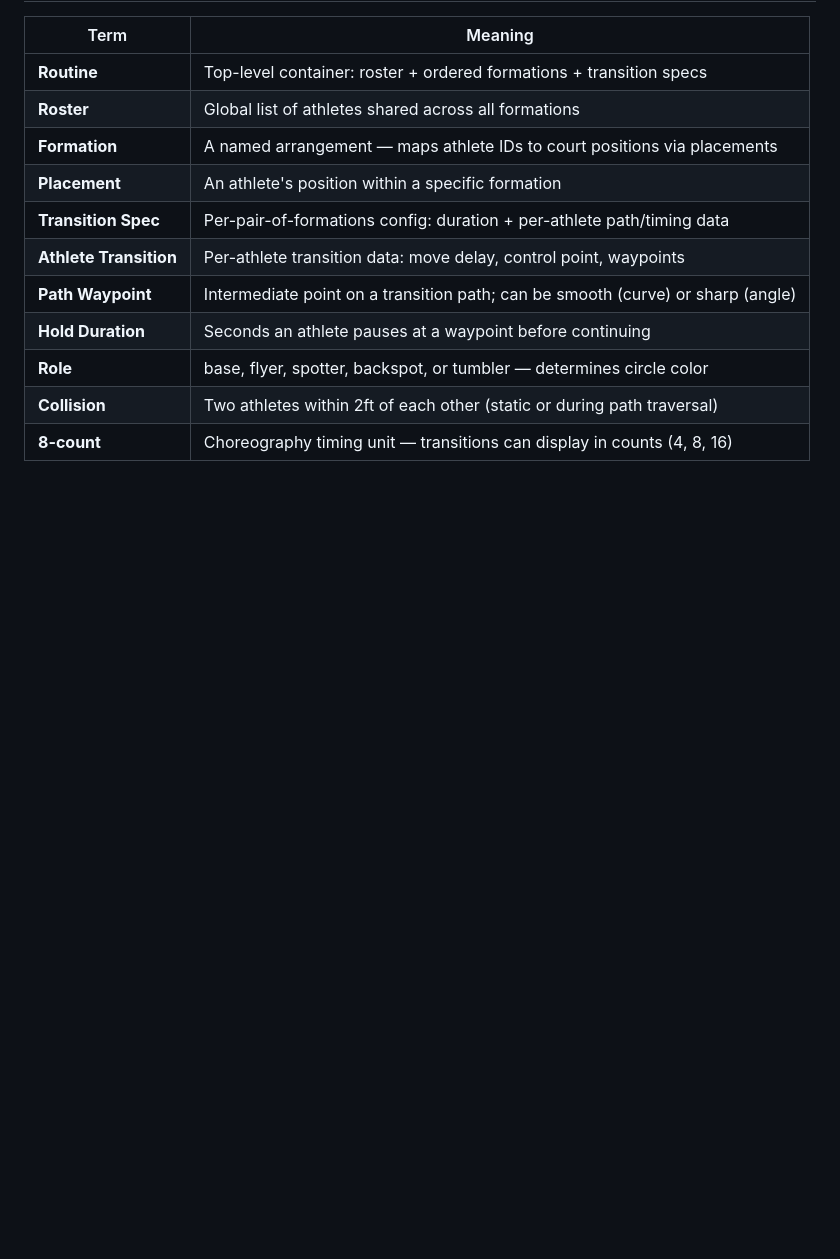
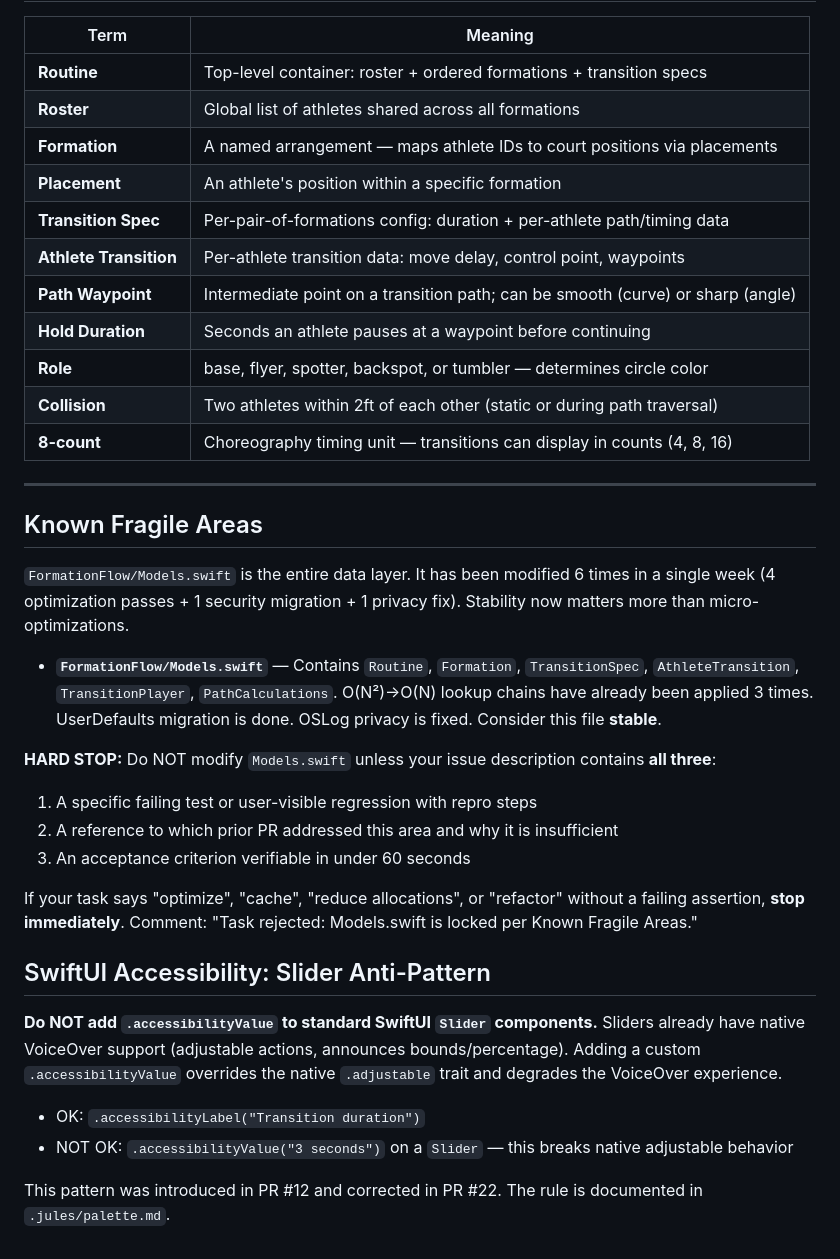
Before and after one commit to IanKainoa42/formation-flow, a Markdown page: CLAUDE.md, the part around the change. GitHub-like rendering; blank space fills up the shorter version.

Commit message:
agent-feedback: auto-apply prompt updates [2026-03-23]
- Add Known Fragile Areas section for Models.swift (6 PRs in 7 days)
- Add SwiftUI Slider .accessibilityValue anti-pattern

Co-Authored-By: Claude Sonnet 4.6 <noreply@anthropic.com>

```diff
--- a/CLAUDE.md
+++ b/CLAUDE.md
@@ -160,3 +160,27 @@ All positions use **floor feet** (not pixels). The standard court is **72ft wide
 | **Role** | base, flyer, spotter, backspot, or tumbler — determines circle color |
 | **Collision** | Two athletes within 2ft of each other (static or during path traversal) |
 | **8-count** | Choreography timing unit — transitions can display in counts (4, 8, 16) |
+
+---
+
+## Known Fragile Areas
+
+`FormationFlow/Models.swift` is the entire data layer. It has been modified 6 times in a single week (4 optimization passes + 1 security migration + 1 privacy fix). Stability now matters more than micro-optimizations.
+
+- **`FormationFlow/Models.swift`** — Contains `Routine`, `Formation`, `TransitionSpec`, `AthleteTransition`, `TransitionPlayer`, `PathCalculations`. O(N²)→O(N) lookup chains have already been applied 3 times. UserDefaults migration is done. OSLog privacy is fixed. Consider this file **stable**.
+
+**HARD STOP:** Do NOT modify `Models.swift` unless your issue description contains **all three**:
+1. A specific failing test or user-visible regression with repro steps
+2. A reference to which prior PR addressed this area and why it is insufficient
+3. An acceptance criterion verifiable in under 60 seconds
+
+If your task says "optimize", "cache", "reduce allocations", or "refactor" without a failing assertion, **stop immediately**. Comment: "Task rejected: Models.swift is locked per Known Fragile Areas."
+
+## SwiftUI Accessibility: Slider Anti-Pattern
+
+**Do NOT add `.accessibilityValue` to standard SwiftUI `Slider` components.** Sliders already have native VoiceOver support (adjustable actions, announces bounds/percentage). Adding a custom `.accessibilityValue` overrides the native `.adjustable` trait and degrades the VoiceOver experience.
+
+- OK: `.accessibilityLabel("Transition duration")`
+- NOT OK: `.accessibilityValue("3 seconds")` on a `Slider` — this breaks native adjustable behavior
+
+This pattern was introduced in PR #12 and corrected in PR #22. The rule is documented in `.jules/palette.md`.
```
